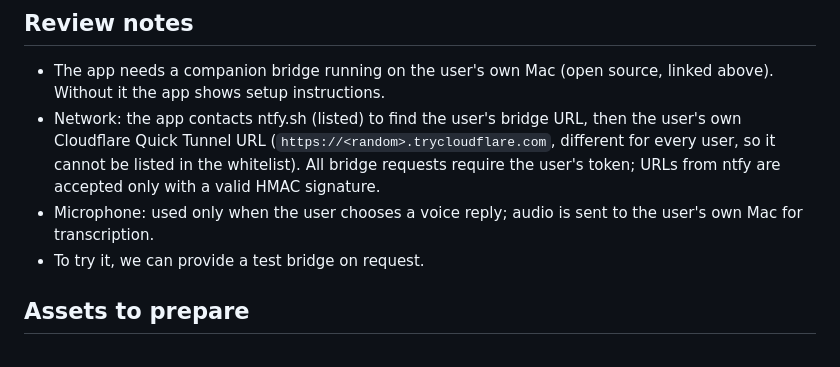
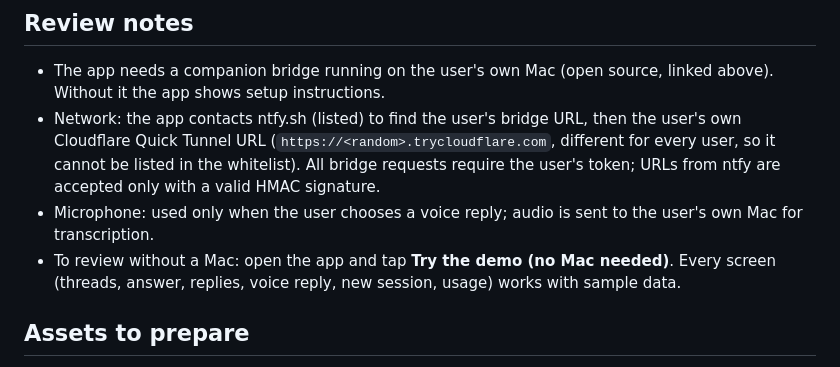
Before and after one commit to 2ero20ne/orca-glass, a Markdown page: store/listing.md, the part around the change. Rendered like a GitHub page.

Commit message:
Store notes: point reviewers to demo mode

```diff
--- a/store/listing.md
+++ b/store/listing.md
@@ -43,7 +43,7 @@ Mac 側の準備が必要です。Orca Glass は、あなたの Mac で動く小
 - The app needs a companion bridge running on the user's own Mac (open source, linked above). Without it the app shows setup instructions.
 - Network: the app contacts ntfy.sh (listed) to find the user's bridge URL, then the user's own Cloudflare Quick Tunnel URL (`https://<random>.trycloudflare.com`, different for every user, so it cannot be listed in the whitelist). All bridge requests require the user's token; URLs from ntfy are accepted only with a valid HMAC signature.
 - Microphone: used only when the user chooses a voice reply; audio is sent to the user's own Mac for transcription.
-- To try it, we can provide a test bridge on request.
+- To review without a Mac: open the app and tap **Try the demo (no Mac needed)**. Every screen (threads, answer, replies, voice reply, new session, usage) works with sample data.
 
 ## Assets to prepare
 
```
